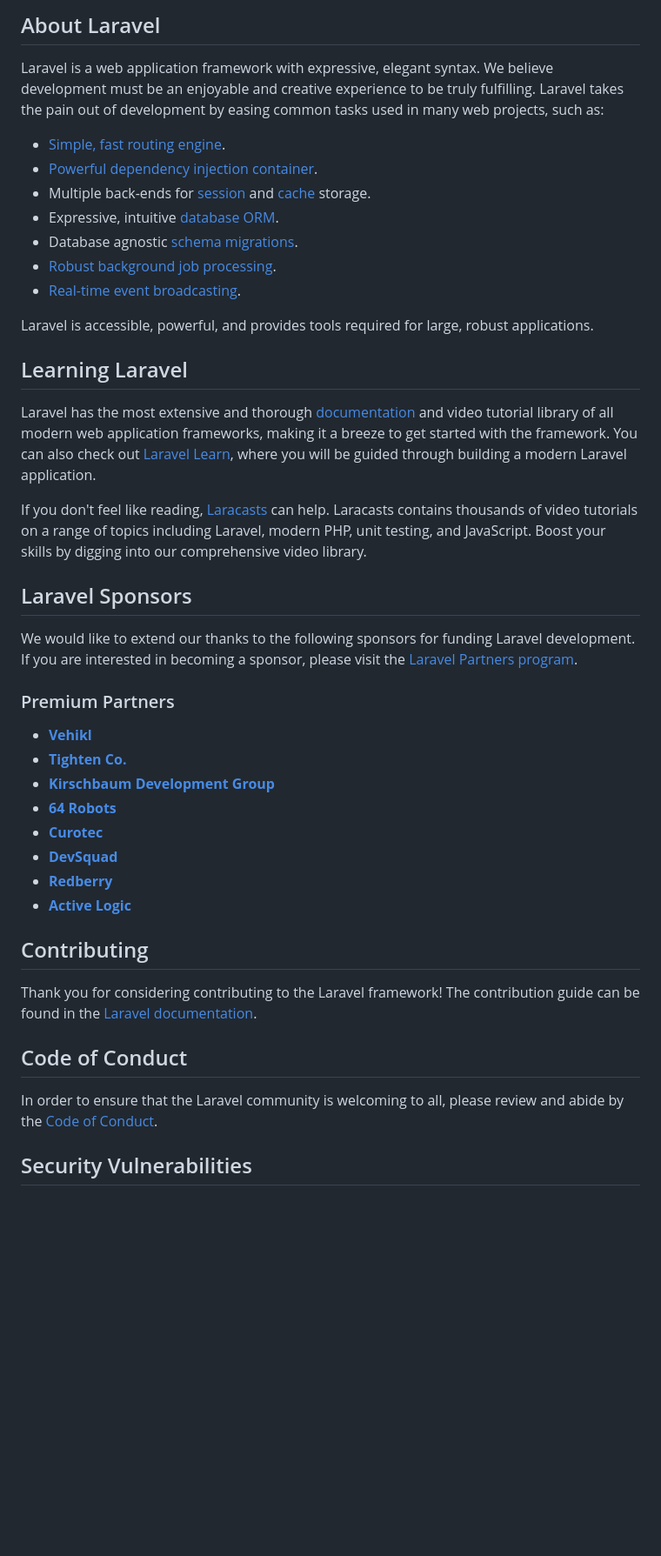
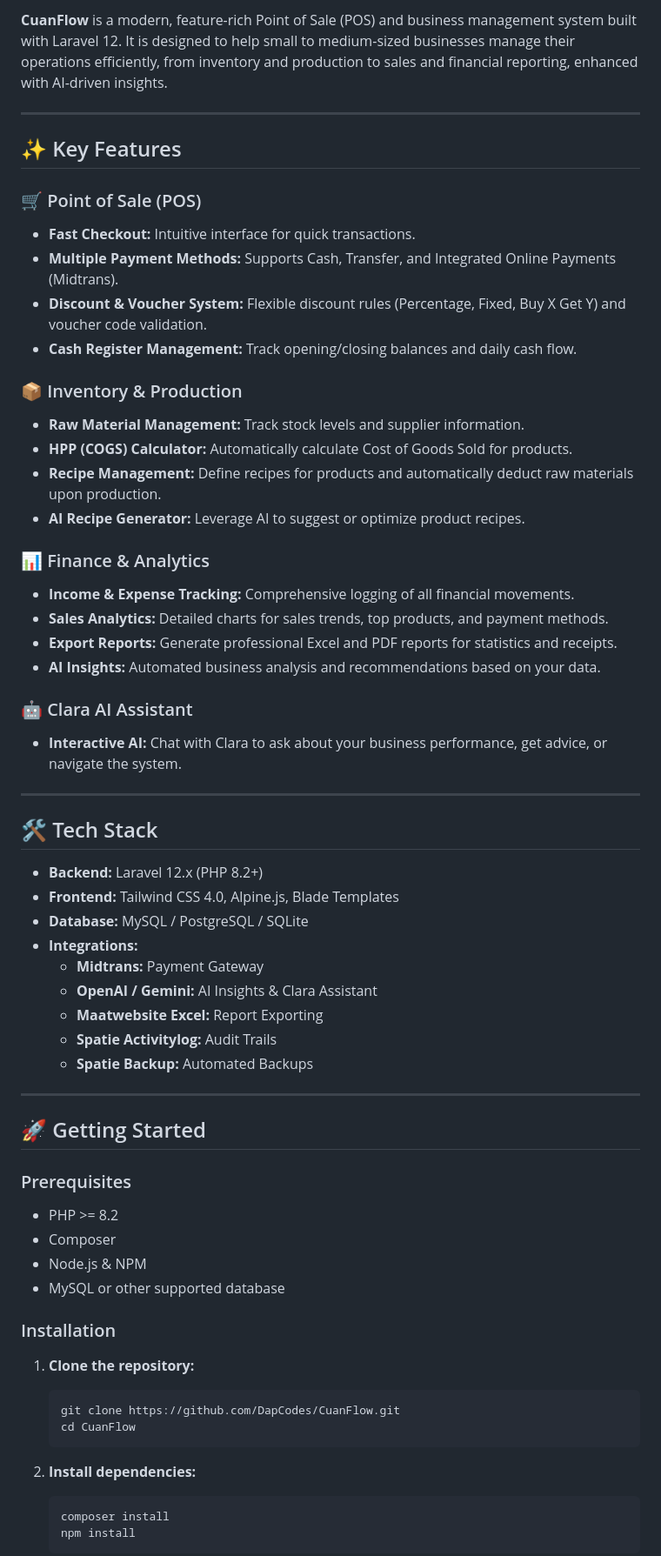
Before and after one commit to DapCodes/CuanFlow, a Markdown page: README.md, the part around one of its changes. Shown at 87% size. GitHub-like rendering; blank space fills up the shorter version.

````diff
--- a/README.md
+++ b/README.md
@@ -9,46 +6,66 @@
 
-## About Laravel
+**CuanFlow** is a modern, feature-rich Point of Sale (POS) and business management system built with Laravel 12. It is designed to help small to medium-sized businesses manage their operations efficiently, from inventory and production to sales and financial reporting, enhanced with AI-driven insights.
 
-Laravel is a web application framework with expressive, elegant syntax. We believe development must be an enjoyable and creative experience to be truly fulfilling. Laravel takes the pain out of development by easing common tasks used in many web projects, such as:
+---
 
-- [Simple, fast routing engine](https://laravel.com/docs/routing).
-- [Powerful dependency injection container](https://laravel.com/docs/container).
-- Multiple back-ends for [session](https://laravel.com/docs/session) and [cache](https://laravel.com/docs/cache) storage.
-- Expressive, intuitive [database ORM](https://laravel.com/docs/eloquent).
-- Database agnostic [schema migrations](https://laravel.com/docs/migrations).
-- [Robust background job processing](https://laravel.com/docs/queues).
-- [Real-time event broadcasting](https://laravel.com/docs/broadcasting).
+## ✨ Key Features
 
-Laravel is accessible, powerful, and provides tools required for large, robust applications.
+### 🛒 Point of Sale (POS)
+- **Fast Checkout:** Intuitive interface for quick transactions.
+- **Multiple Payment Methods:** Supports Cash, Transfer, and Integrated Online Payments (Midtrans).
+- **Discount & Voucher System:** Flexible discount rules (Percentage, Fixed, Buy X Get Y) and voucher code validation.
+- **Cash Register Management:** Track opening/closing balances and daily cash flow.
 
-## Learning Laravel
+### 📦 Inventory & Production
+- **Raw Material Management:** Track stock levels and supplier information.
+- **HPP (COGS) Calculator:** Automatically calculate Cost of Goods Sold for products.
+- **Recipe Management:** Define recipes for products and automatically deduct raw materials upon production.
+- **AI Recipe Generator:** Leverage AI to suggest or optimize product recipes.
 
-Laravel has the most extensive and thorough [documentation](https://laravel.com/docs) and video tutorial library of all modern web application frameworks, making it a breeze to get started with the framework. You can also check out [Laravel Learn](https://laravel.com/learn), where you will be guided through building a modern Laravel application.
+### 📊 Finance & Analytics
+- **Income & Expense Tracking:** Comprehensive logging of all financial movements.
+- **Sales Analytics:** Detailed charts for sales trends, top products, and payment methods.
+- **Export Reports:** Generate professional Excel and PDF reports for statistics and receipts.
+- **AI Insights:** Automated business analysis and recommendations based on your data.
 
-If you don't feel like reading, [Laracasts](https://laracasts.com) can help. Laracasts contains thousands of video tutorials on a range of topics including Laravel, modern PHP, unit testing, and JavaScript. Boost your skills by digging into our comprehensive video library.
+### 🤖 Clara AI Assistant
+- **Interactive AI:** Chat with Clara to ask about your business performance, get advice, or navigate the system.
 
-## Laravel Sponsors
+---
 
-We would like to extend our thanks to the following sponsors for funding Laravel development. If you are interested in becoming a sponsor, please visit the [Laravel Partners program](https://partners.laravel.com).
+## 🛠️ Tech Stack
 
-### Premium Partners
+- **Backend:** Laravel 12.x (PHP 8.2+)
+- **Frontend:** Tailwind CSS 4.0, Alpine.js, Blade Templates
+- **Database:** MySQL / PostgreSQL / SQLite
+- **Integrations:**
+    - **Midtrans:** Payment Gateway
+    - **OpenAI / Gemini:** AI Insights & Clara Assistant
+    - **Maatwebsite Excel:** Report Exporting
+    - **Spatie Activitylog:** Audit Trails
+    - **Spatie Backup:** Automated Backups
 
-- **[Vehikl](https://vehikl.com)**
-- **[Tighten Co.](https://tighten.co)**
-- **[Kirschbaum Development Group](https://kirschbaumdevelopment.com)**
-- **[64 Robots](https://64robots.com)**
-- **[Curotec](https://www.curotec.com/services/technologies/laravel)**
-- **[DevSquad](https://devsquad.com/hire-laravel-developers)**
-- **[Redberry](https://redberry.international/laravel-development)**
-- **[Active Logic](https://activelogic.com)**
+---
 
-## Contributing
+## 🚀 Getting Started
 
-Thank you for considering contributing to the Laravel framework! The contribution guide can be found in the [Laravel documentation](https://laravel.com/docs/contributions).
+### Prerequisites
+- PHP >= 8.2
+- Composer
+- Node.js & NPM
+- MySQL or other supported database
 
-## Code of Conduct
+### Installation
 
-In order to ensure that the Laravel community is welcoming to all, please review and abide by the [Code of Conduct](https://laravel.com/docs/contributions#code-of-conduct).
+1. **Clone the repository:**
+   ```bash
+   git clone https://github.com/DapCodes/CuanFlow.git
+   cd CuanFlow
+   ```
 
-## Security Vulnerabilities
+2. **Install dependencies:**
+   ```bash
+   composer install
+   npm install
+   ```
 
````
Also changed, not shown: other parts of README.md (+54 -10 lines).
